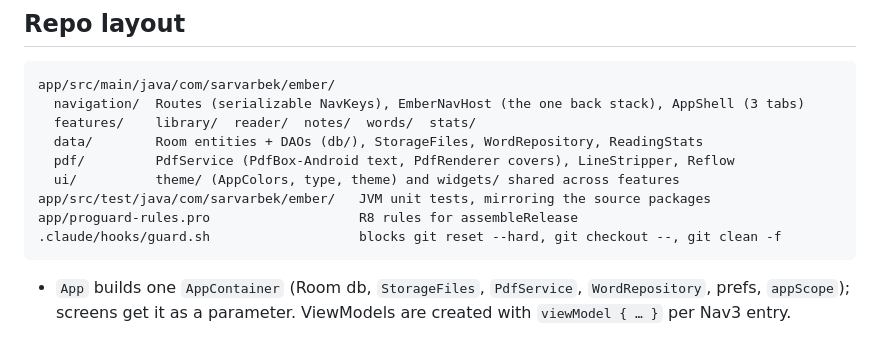
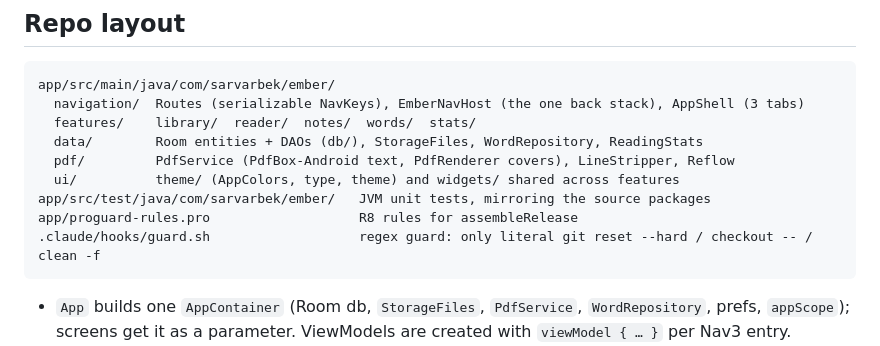
Before and after one commit to sarvar-coder/pdfReader, a Markdown page: AGENTS.md, the part around the change. Rendered like a GitHub page.

Commit message:
docs: say guard.sh only matches the literal discard forms
Co-Authored-By: Claude Opus 5.5 (1M context) <noreply@anthropic.com>

````diff
--- a/AGENTS.md
+++ b/AGENTS.md
@@ -15,7 +15,7 @@ app/src/main/java/com/sarvarbek/ember/
   ui/          theme/ (AppColors, type, theme) and widgets/ shared across features
 app/src/test/java/com/sarvarbek/ember/   JVM unit tests, mirroring the source packages
 app/proguard-rules.pro                   R8 rules for assembleRelease
-.claude/hooks/guard.sh                   blocks git reset --hard, git checkout --, git clean -f
+.claude/hooks/guard.sh                   regex guard: only literal git reset --hard / checkout -- / clean -f
 ```
 - `App` builds one `AppContainer` (Room db, `StorageFiles`, `PdfService`, `WordRepository`, prefs,
   `appScope`); screens get it as a parameter. ViewModels are created with `viewModel { … }` per Nav3 entry.
````
